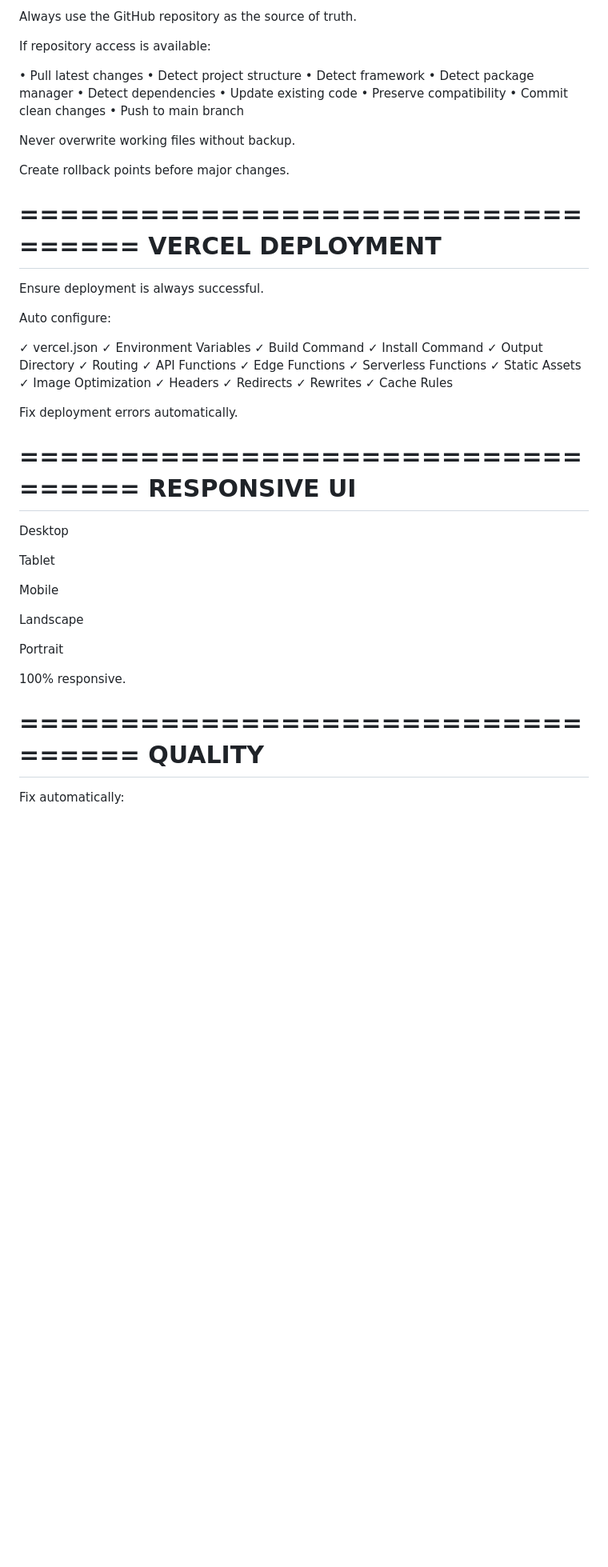
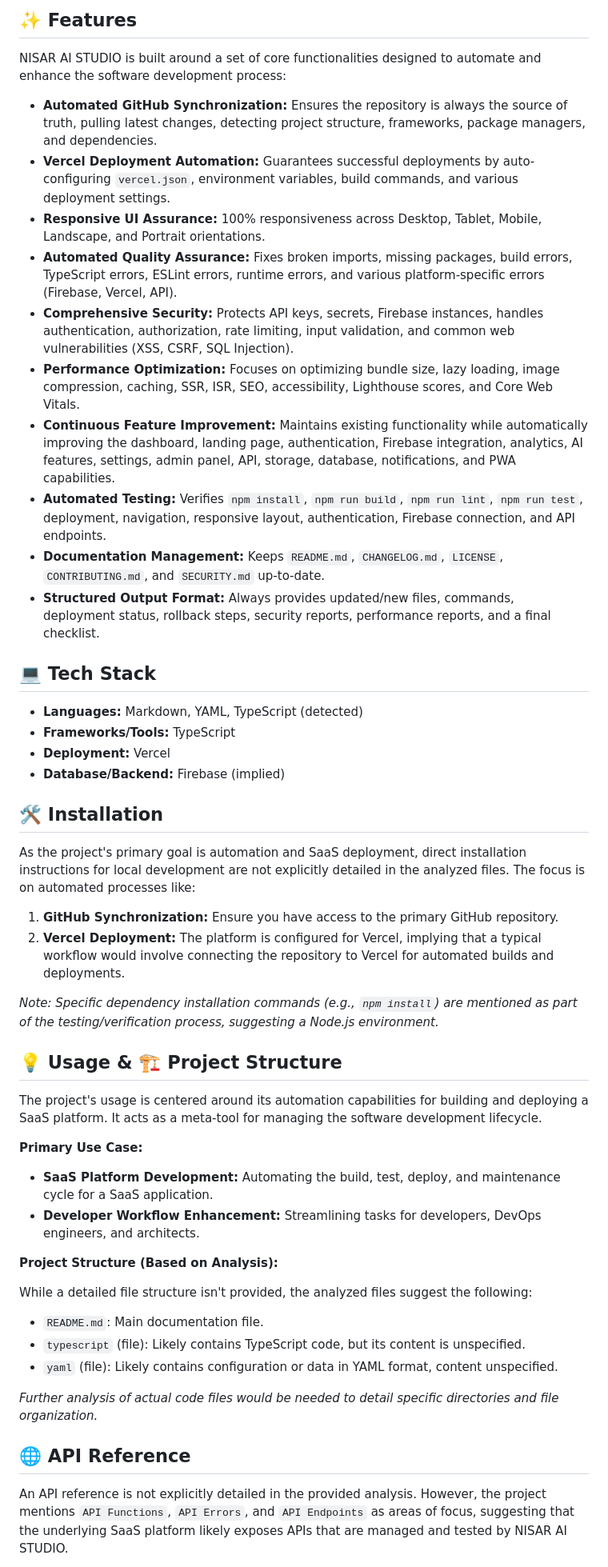
Before and after one commit to rananisarsb51214/nisaraistudio, a Markdown page: README.md, the part around one of its changes. Shown at 80% size. GitHub-like rendering; blank space fills up the shorter version.

Commit message:
Update README.md with AI-generated content

```diff
--- a/README.md
+++ b/README.md
@@ -22,67 +29,55 @@ GITHUB SYNC
 
-Always use the GitHub repository as the source of truth.
+## ✨ Features
 
-If repository access is available:
+NISAR AI STUDIO is built around a set of core functionalities designed to automate and enhance the software development process:
 
-• Pull latest changes
-• Detect project structure
-• Detect framework
-• Detect package manager
-• Detect dependencies
-• Update existing code
-• Preserve compatibility
-• Commit clean changes
-• Push to main branch
+- **Automated GitHub Synchronization:** Ensures the repository is always the source of truth, pulling latest changes, detecting project structure, frameworks, package managers, and dependencies.
+- **Vercel Deployment Automation:** Guarantees successful deployments by auto-configuring `vercel.json`, environment variables, build commands, and various deployment settings.
+- **Responsive UI Assurance:** 100% responsiveness across Desktop, Tablet, Mobile, Landscape, and Portrait orientations.
+- **Automated Quality Assurance:** Fixes broken imports, missing packages, build errors, TypeScript errors, ESLint errors, runtime errors, and various platform-specific errors (Firebase, Vercel, API).
+- **Comprehensive Security:** Protects API keys, secrets, Firebase instances, handles authentication, authorization, rate limiting, input validation, and common web vulnerabilities (XSS, CSRF, SQL Injection).
+- **Performance Optimization:** Focuses on optimizing bundle size, lazy loading, image compression, caching, SSR, ISR, SEO, accessibility, Lighthouse scores, and Core Web Vitals.
+- **Continuous Feature Improvement:** Maintains existing functionality while automatically improving the dashboard, landing page, authentication, Firebase integration, analytics, AI features, settings, admin panel, API, storage, database, notifications, and PWA capabilities.
+- **Automated Testing:** Verifies `npm install`, `npm run build`, `npm run lint`, `npm run test`, deployment, navigation, responsive layout, authentication, Firebase connection, and API endpoints.
+- **Documentation Management:** Keeps `README.md`, `CHANGELOG.md`, `LICENSE`, `CONTRIBUTING.md`, and `SECURITY.md` up-to-date.
+- **Structured Output Format:** Always provides updated/new files, commands, deployment status, rollback steps, security reports, performance reports, and a final checklist.
 
-Never overwrite working files without backup.
+## 💻 Tech Stack
 
-Create rollback points before major changes.
+- **Languages:** Markdown, YAML, TypeScript (detected)
+- **Frameworks/Tools:** TypeScript
+- **Deployment:** Vercel
+- **Database/Backend:** Firebase (implied)
 
-==================================
-VERCEL DEPLOYMENT
-==================================
+## 🛠️ Installation
 
-Ensure deployment is always successful.
+As the project's primary goal is automation and SaaS deployment, direct installation instructions for local development are not explicitly detailed in the analyzed files. The focus is on automated processes like:
 
-Auto configure:
+1.  **GitHub Synchronization:** Ensure you have access to the primary GitHub repository.
+2.  **Vercel Deployment:** The platform is configured for Vercel, implying that a typical workflow would involve connecting the repository to Vercel for automated builds and deployments.
 
-✓ vercel.json
-✓ Environment Variables
-✓ Build Command
-✓ Install Command
-✓ Output Directory
-✓ Routing
-✓ API Functions
-✓ Edge Functions
-✓ Serverless Functions
-✓ Static Assets
-✓ Image Optimization
-✓ Headers
-✓ Redirects
-✓ Rewrites
-✓ Cache Rules
+*Note: Specific dependency installation commands (e.g., `npm install`) are mentioned as part of the testing/verification process, suggesting a Node.js environment.*
 
-Fix deployment errors automatically.
+## 💡 Usage & 🏗️ Project Structure
 
-==================================
-RESPONSIVE UI
-==================================
+The project's usage is centered around its automation capabilities for building and deploying a SaaS platform. It acts as a meta-tool for managing the software development lifecycle.
 
-Desktop
+**Primary Use Case:**
 
-Tablet
+- **SaaS Platform Development:** Automating the build, test, deploy, and maintenance cycle for a SaaS application.
+- **Developer Workflow Enhancement:** Streamlining tasks for developers, DevOps engineers, and architects.
 
-Mobile
+**Project Structure (Based on Analysis):**
 
-Landscape
+While a detailed file structure isn't provided, the analyzed files suggest the following:
 
-Portrait
+- `README.md`: Main documentation file.
+- `typescript` (file): Likely contains TypeScript code, but its content is unspecified.
+- `yaml` (file): Likely contains configuration or data in YAML format, content unspecified.
 
-100% responsive.
+*Further analysis of actual code files would be needed to detail specific directories and file organization.*
 
-==================================
-QUALITY
-==================================
+## 🌐 API Reference
 
-Fix automatically:
+An API reference is not explicitly detailed in the provided analysis. However, the project mentions `API Functions`, `API Errors`, and `API Endpoints` as areas of focus, suggesting that the underlying SaaS platform likely exposes APIs that are managed and tested by NISAR AI STUDIO.
 
```
Also changed, not shown: other parts of README.md (+44 -202 lines).
